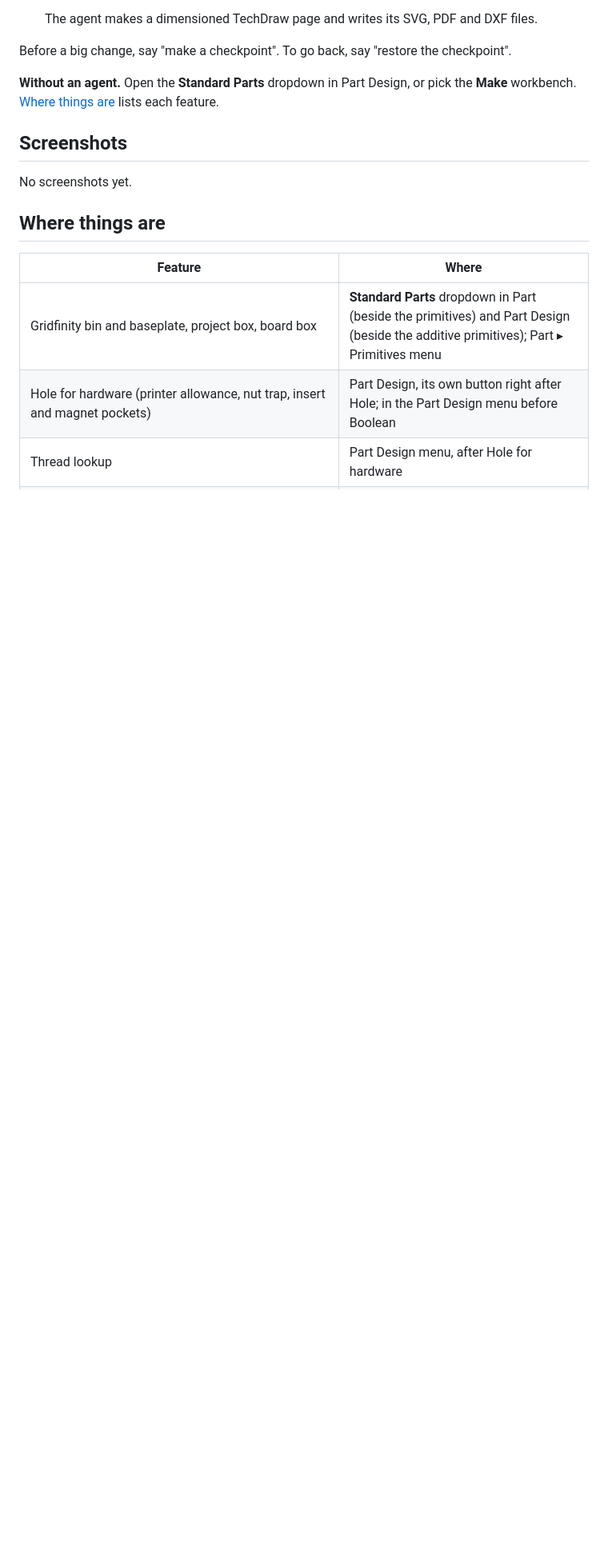
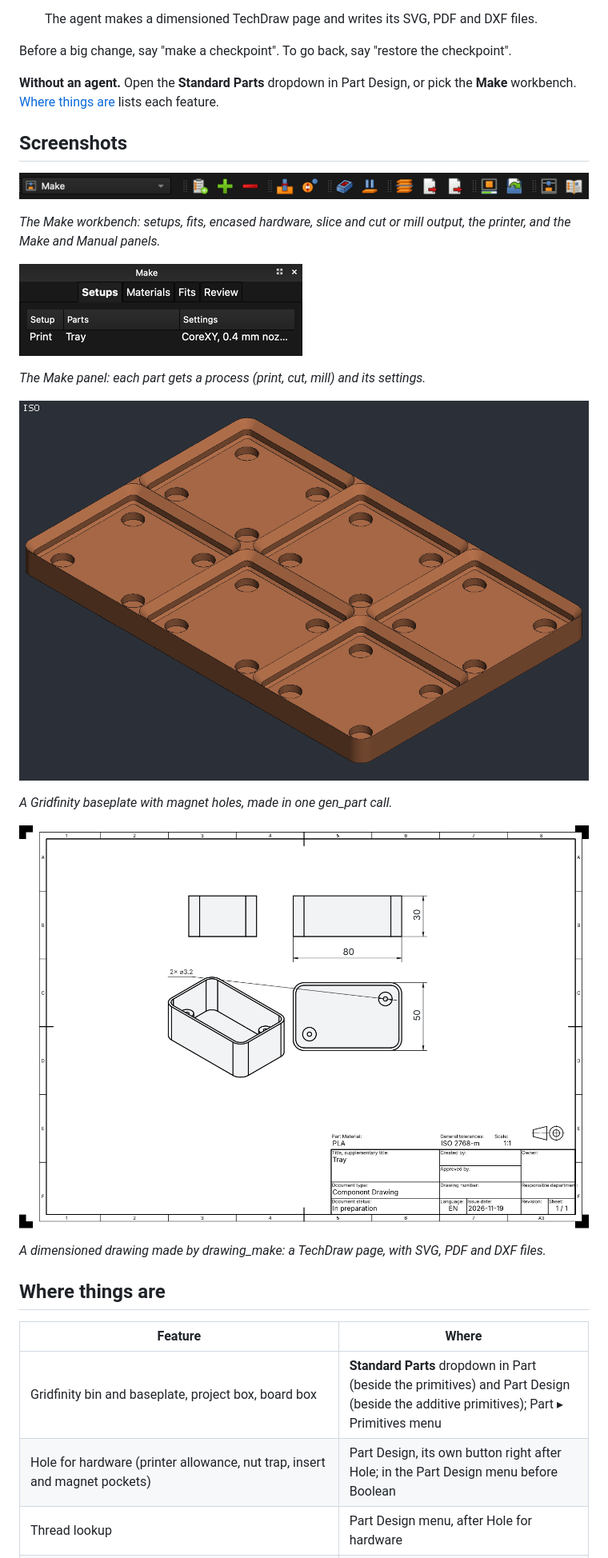
Before and after one commit to jamesK1000011/Workshop-FreeCAD, a Markdown page: README.md, the part around the change. Shown at 80% size. Rendered like a GitHub page; pictures changed too: docs/images/drawing-tray.png (added), docs/images/gridfinity-baseplate.png (added), docs/images/panel-make-setups.png (added); blank space fills up the shorter version.

Commit message:
README screenshots: toolbar, panel and result pictures, taken by Agent Link in the FreeCAD window
Co-Authored-By: Claude Opus 5.5 <noreply@anthropic.com>
Claude-Session: https://claude.ai/code/session_015gTMPmEpBLcYeZ275UuPBm

```diff
--- a/README.md
+++ b/README.md
@@ -114,16 +114,23 @@ Before a big change, say "make a checkpoint". To go back, say "restore the check
 
 ## Screenshots
 
-<!-- screenshots: no screenshots are in the repository yet. Take these and add them under docs/images/:
-- Part Design with the Standard Parts dropdown open and a Gridfinity bin made
-- the Make workbench with the Make panel's Setups tab
-- a DFM check result with the problem spots shown
-- a drawing made with Drawing (TechDraw page)
-- a board enclosure round a KiCad board
-- the Tools ▸ SafetyNet menu
--->
+<!-- screenshots: still to take: a DFM check with its problem spots; a board enclosure round a KiCad board; the Tools > SafetyNet menu (on macOS the menu bar is outside the window, so a Qt picture cannot show it) -->
 
-No screenshots yet.
+![The Make workbench toolbar](https://github.com/jamesK1000011/Workshop-FreeCAD/raw/main/docs/images/toolbar-make.png)
+
+*The Make workbench: setups, fits, encased hardware, slice and cut or mill output, the printer, and the Make and Manual panels.*
+
+![The Make panel, Setups tab, with one print setup](https://github.com/jamesK1000011/Workshop-FreeCAD/raw/main/docs/images/panel-make-setups.png)
+
+*The Make panel: each part gets a process (print, cut, mill) and its settings.*
+
+![A Gridfinity baseplate, 3 by 2 pockets with magnet holes](https://github.com/jamesK1000011/Workshop-FreeCAD/raw/main/docs/images/gridfinity-baseplate.png)
+
+*A Gridfinity baseplate with magnet holes, made in one gen_part call.*
+
+![A TechDraw sheet of a tray with dimensions, a hole callout and a title block](https://github.com/jamesK1000011/Workshop-FreeCAD/raw/main/docs/images/drawing-tray.png)
+
+*A dimensioned drawing made by drawing_make: a TechDraw page, with SVG, PDF and DXF files.*
 
 ## Where things are
 
```
Also changed, not shown: 3 other files.
